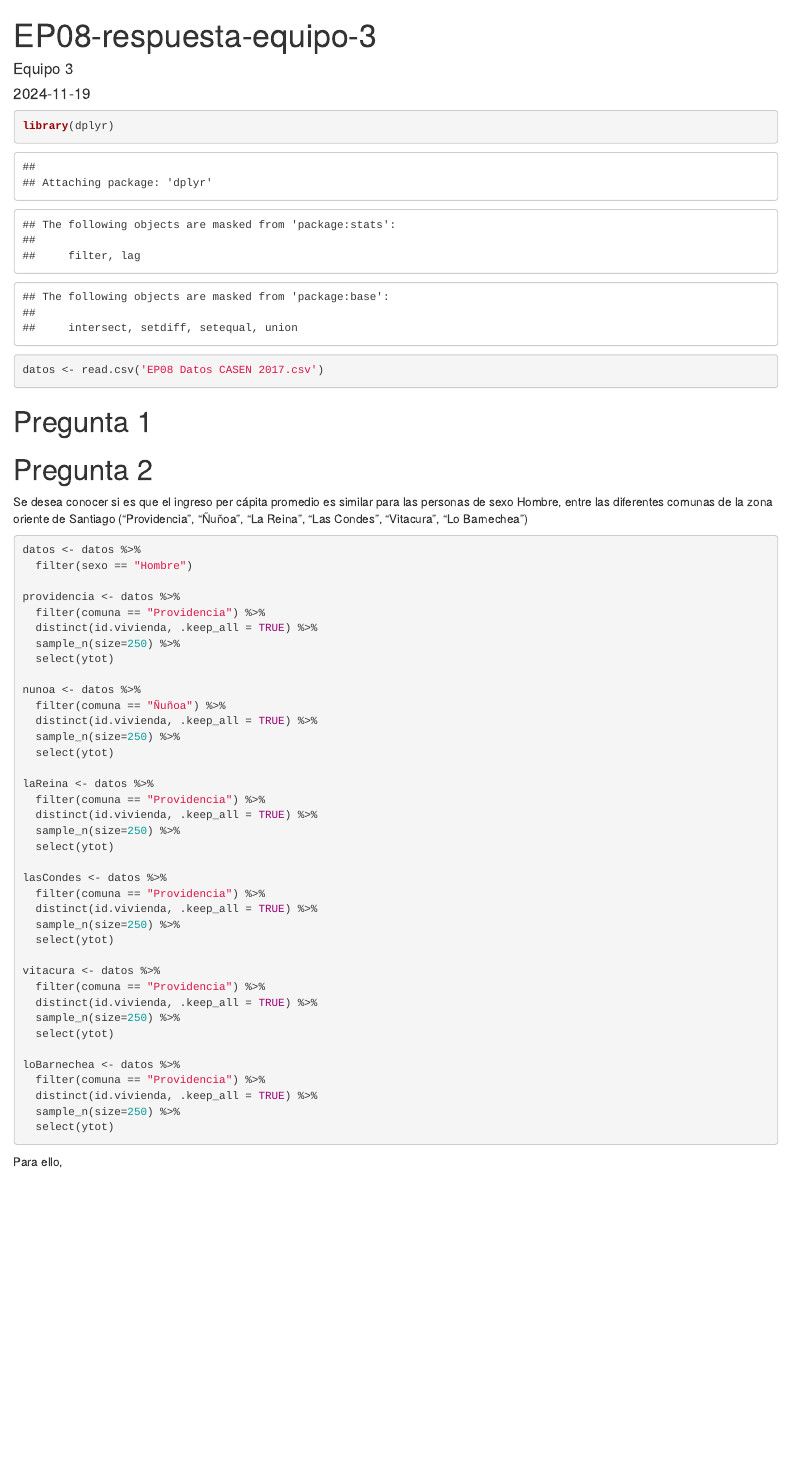
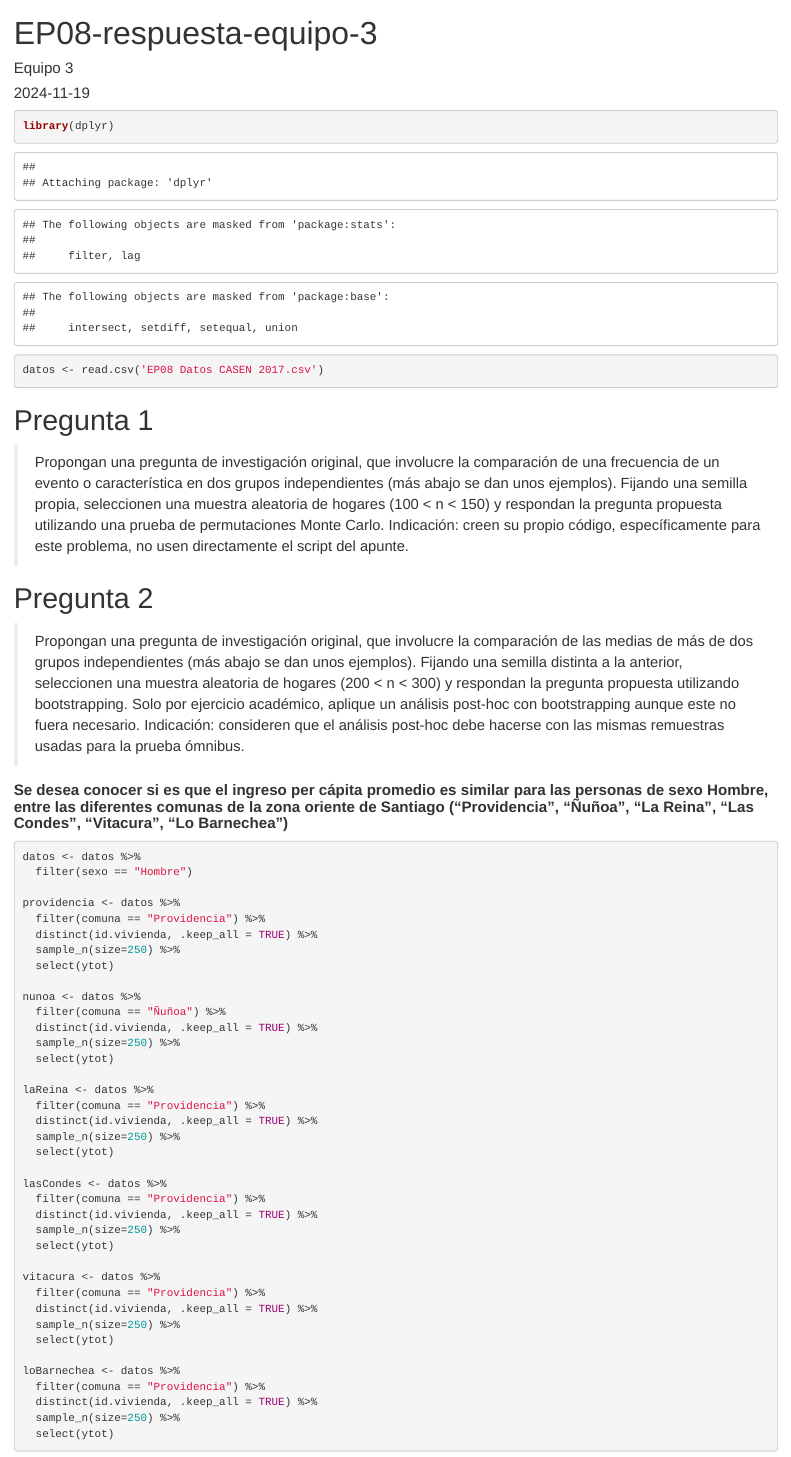
Before and after one commit to ByronCaices/EST-INF-EPS06-08, an R Markdown document (EP08/EP08-respuesta-equipo-3.Rmd): the page in a window 1100 px wide, from its top. Rendered offline with R 4.5, knitr and Pandoc, with nearby package versions; code that draws random numbers runs with fixed seeds of ours.

Commit message:
leves cambios

````diff
--- a/EP08/EP08-respuesta-equipo-3.Rmd
+++ b/EP08/EP08-respuesta-equipo-3.Rmd
@@ -2,6 +2,10 @@
 title: "EP08-respuesta-equipo-3"
 author: "Equipo 3"
 date: "2024-11-19"
-output: html_document
+output:
+    html_document:
+    highlight: tango
+    word_document: default
+    pdf_document: default
 ---
 
@@ -16,9 +27,13 @@ datos <- read.csv('EP08 Datos CASEN 2017.csv')
 
 # Pregunta 1
 
+> Propongan una pregunta de investigación original, que involucre la comparación de una frecuencia de un evento o característica en dos grupos independientes (más abajo se dan unos ejemplos). Fijando una semilla propia, seleccionen una muestra aleatoria de hogares (100 < n < 150) y respondan la pregunta propuesta utilizando una prueba de permutaciones Monte Carlo. Indicación: creen su propio código, específicamente para este problema, no usen directamente el script del apunte.
+
 # Pregunta 2
 
-Se desea conocer si es que el ingreso per cápita promedio es similar para las personas de sexo Hombre, entre las diferentes comunas de la zona oriente de Santiago ("Providencia", "Ñuñoa", "La Reina", "Las Condes", "Vitacura", "Lo Barnechea")
+> Propongan una pregunta de investigación original, que involucre la comparación de las medias de más de dos grupos independientes (más abajo se dan unos ejemplos). Fijando una semilla distinta a la anterior, seleccionen una muestra aleatoria de hogares (200 < n < 300) y respondan la pregunta propuesta utilizando bootstrapping. Solo por ejercicio académico, aplique un análisis post-hoc con bootstrapping aunque este no fuera necesario. Indicación: consideren que el análisis post-hoc debe hacerse con las mismas remuestras usadas para la prueba ómnibus.
+
+#### **Se desea conocer si es que el ingreso per cápita promedio es similar para las personas de sexo Hombre, entre las diferentes comunas de la zona oriente de Santiago ("Providencia", "Ñuñoa", "La Reina", "Las Condes", "Vitacura", "Lo Barnechea")**
 
 ```{r}
 datos <- datos %>%
````
Also changed, not shown: EP08/EP08-respuesta-equipo-3.html (added), EP08/EP08-respuesta-equipo-3.Rmd (7 more changed lines).
